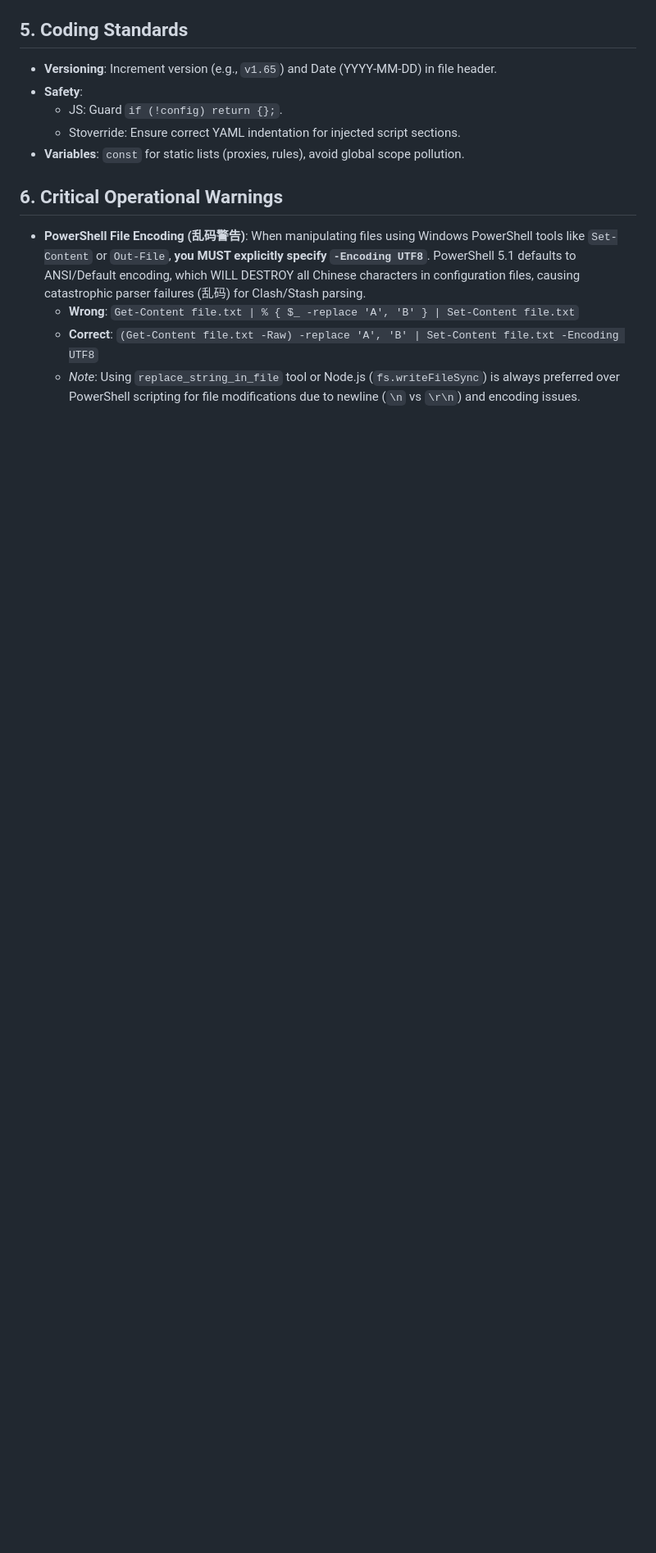
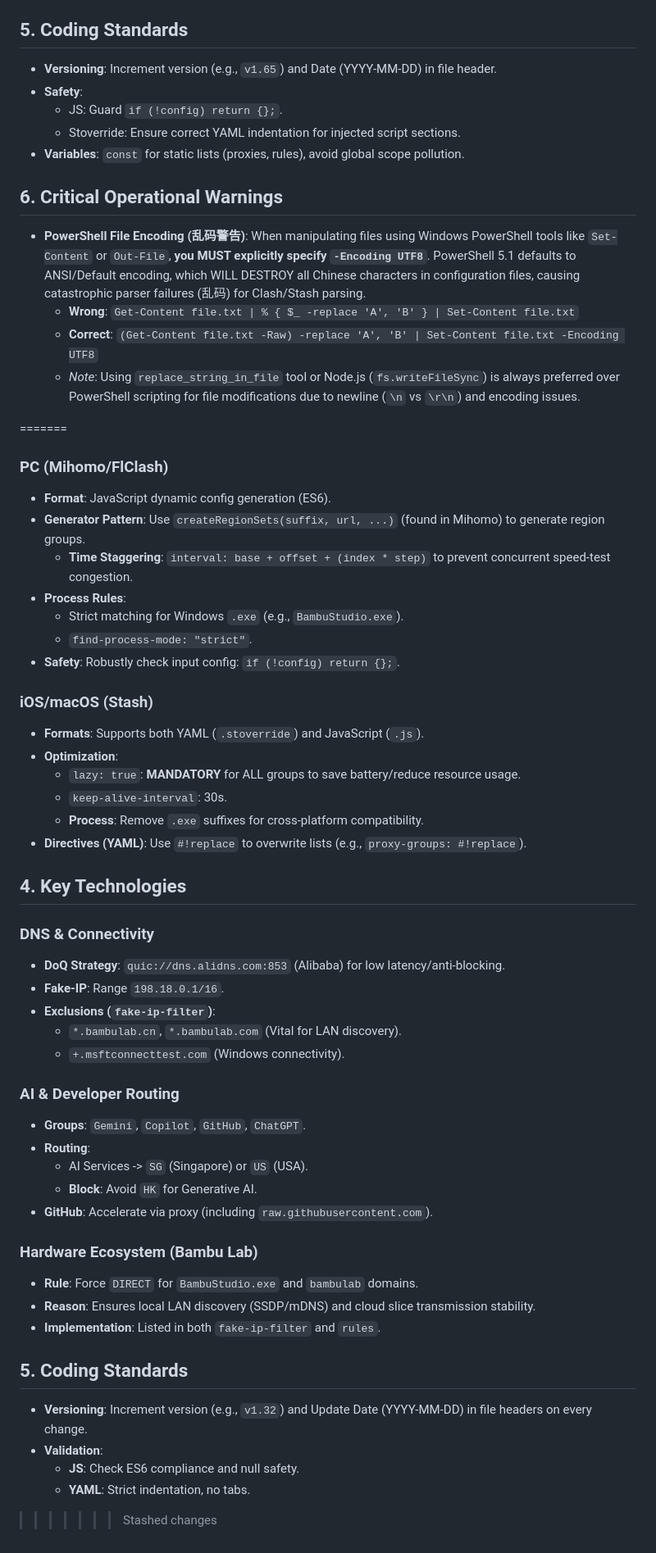
Before and after one commit to TamperAcc/Clash, a Markdown page: .github/copilot-instructions.md, the part around one of its changes. Shown at 82% size. GitHub-like rendering; blank space fills up the shorter version.

Commit message:
chore: solve conflicts from autostash

```diff
--- a/.github/copilot-instructions.md
+++ b/.github/copilot-instructions.md
@@ -85,3 +109,49 @@ The configuration logic flows from Reference YAMLs to Implementation Scripts.
   - **Wrong**: `Get-Content file.txt | % { $_ -replace 'A', 'B' } | Set-Content file.txt`
   - **Correct**: `(Get-Content file.txt -Raw) -replace 'A', 'B' | Set-Content file.txt -Encoding UTF8`
   - *Note*: Using `replace_string_in_file` tool or Node.js (`fs.writeFileSync`) is always preferred over PowerShell scripting for file modifications due to newline (`\n` vs `\r\n`) and encoding issues.
+
+=======
+### PC (Mihomo/FlClash)
+- **Format**: JavaScript dynamic config generation (ES6).
+- **Generator Pattern**: Use `createRegionSets(suffix, url, ...)` (found in Mihomo) to generate region groups.
+  - **Time Staggering**: `interval: base + offset + (index * step)` to prevent concurrent speed-test congestion.
+- **Process Rules**:
+  - Strict matching for Windows `.exe` (e.g., `BambuStudio.exe`).
+  - `find-process-mode: "strict"`.
+- **Safety**: Robustly check input config: `if (!config) return {};`.
+
+### iOS/macOS (Stash)
+- **Formats**: Supports both YAML (`.stoverride`) and JavaScript (`.js`).
+- **Optimization**:
+  - `lazy: true`: **MANDATORY** for ALL groups to save battery/reduce resource usage.
+  - `keep-alive-interval`: 30s.
+  - **Process**: Remove `.exe` suffixes for cross-platform compatibility.
+- **Directives (YAML)**: Use `#!replace` to overwrite lists (e.g., `proxy-groups: #!replace`).
+
+## 4. Key Technologies
+
+### DNS & Connectivity
+- **DoQ Strategy**: `quic://dns.alidns.com:853` (Alibaba) for low latency/anti-blocking.
+- **Fake-IP**: Range `198.18.0.1/16`.
+- **Exclusions (`fake-ip-filter`)**:
+  - `*.bambulab.cn`, `*.bambulab.com` (Vital for LAN discovery).
+  - `+.msftconnecttest.com` (Windows connectivity).
+
+### AI & Developer Routing
+- **Groups**: `Gemini`, `Copilot`, `GitHub`, `ChatGPT`.
+- **Routing**:
+  - AI Services -> `SG` (Singapore) or `US` (USA).
+  - **Block**: Avoid `HK` for Generative AI.
+- **GitHub**: Accelerate via proxy (including `raw.githubusercontent.com`).
+
+### Hardware Ecosystem (Bambu Lab)
+- **Rule**: Force `DIRECT` for `BambuStudio.exe` and `bambulab` domains.
+- **Reason**: Ensures local LAN discovery (SSDP/mDNS) and cloud slice transmission stability.
+- **Implementation**: Listed in both `fake-ip-filter` and `rules`.
+
+## 5. Coding Standards
+- **Versioning**: Increment version (e.g., `v1.32`) and Update Date (YYYY-MM-DD) in file headers on every change.
+- **Validation**:
+  - **JS**: Check ES6 compliance and null safety.
+  - **YAML**: Strict indentation, no tabs.
+>>>>>>> Stashed changes
```
Also changed, not shown: other parts of .github/copilot-instructions.md (+24 -0 lines).
